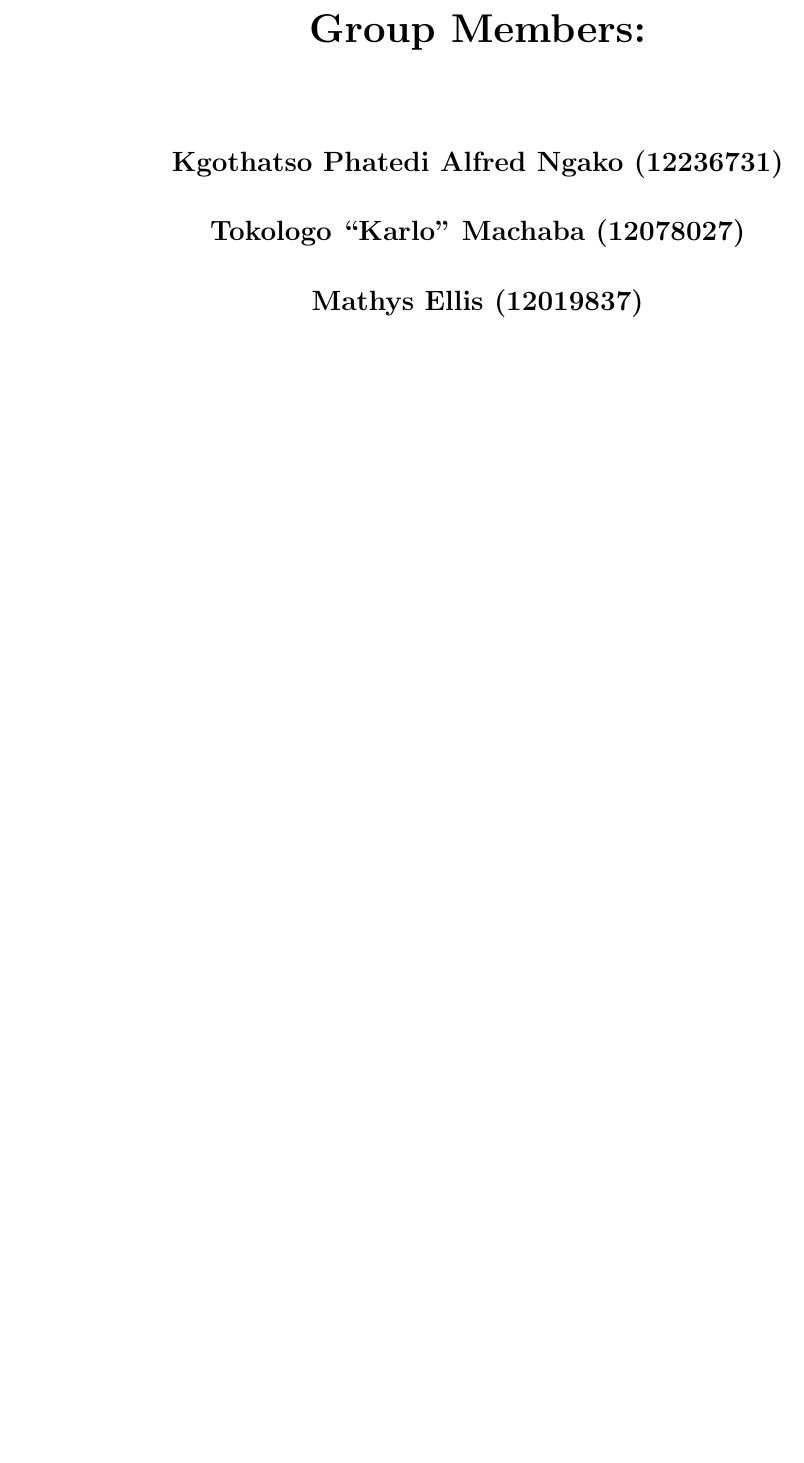
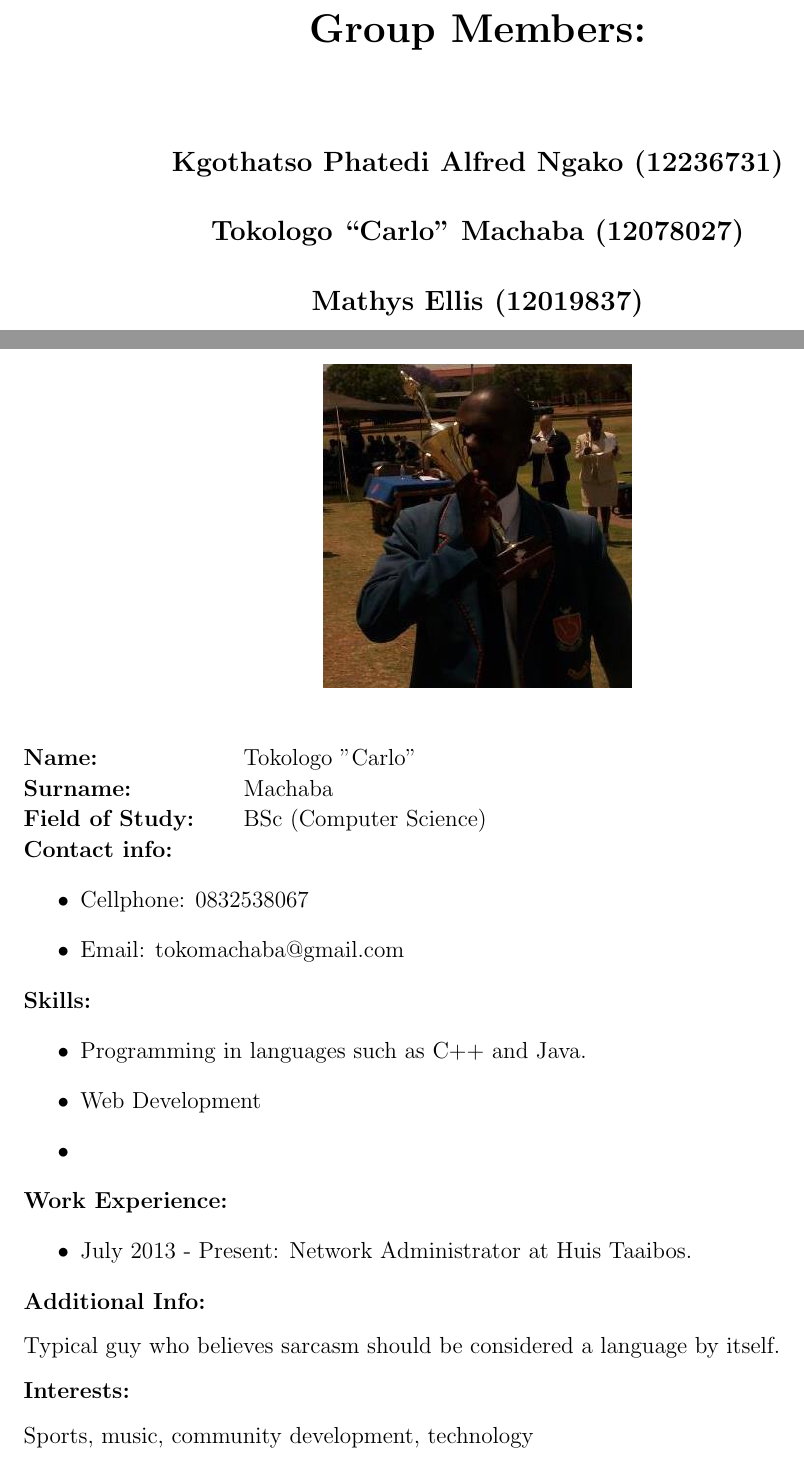
Before and after one commit to mox1990/COS_301_Project_Postdoc, a LaTeX document (Team Portfolio/Team_portfolio.tex): part of page 1 of 6 before the commit and two parts of pages 1 and 7 of 7 after it, the two joined at a grey line, cut so that both start at the same text, the shorter picture padded with empty space. Compiled offline with pdfLaTeX.

Commit message:
Carlo's portfolio

```diff
--- a/Team Portfolio/Team_portfolio.tex
+++ b/Team Portfolio/Team_portfolio.tex
@@ -28,7 +28,7 @@
 	  \LARGE {\bf Group Members:}\\[2em]
 	  \large
 	      Kgothatso Phatedi Alfred Ngako	(12236731) \\[1em]
-	   	  Tokologo “Karlo” Machaba			(12078027) \\[1em]
+	   	  Tokologo “Carlo” Machaba			(12078027) \\[1em]
 	   	  Mathys Ellis						(12019837) \\[8em]
 	   	  {\bf Version 0.1}
 	\end{center}%
@@ -146,4 +146,50 @@
 	 	\vspace{0.1in}
 	\end{flushleft}
 
+	\newpage
+	\subsection{CV: Tokologo Machaba}
+
+	\begin{figure}[ht!]
+		\centering
+		\includegraphics[scale=0.5]{./Pictures/Carlo.jpg}
+	\end{figure}
+
+	\begin{flushleft}
+		\begin{tabbing}
+			\hspace*{4cm}\=\hspace*{3cm}\kill
+			\textbf{Name:} \> Tokologo "Carlo"\\
+			\textbf{Surname:} \> Machaba \\
+			\textbf{Field of Study:} \> BSc (Computer Science)
+		\end{tabbing}
+
+		\textbf{Contact info:}
+		\begin{itemize}
+			\item Cellphone: 0832538067
+			\item Email: tokomachaba@gmail.com
+		\end{itemize}
+
+
+
+		\textbf{Skills:}
+		\begin{itemize}
+			\item Programming in languages such as C++ and Java.
+			\item Web Development
+			\item
+		\end{itemize}
+
+		\textbf{Work Experience:}
+		\begin{itemize}
+			\item July 2013 - Present: Network Administrator at Huis Taaibos.
+		\end{itemize}
+
+		\textbf{Additional Info:} \\
+		\vspace{0.1in}
+	 	Typical guy who believes sarcasm should be considered a language by itself.\\
+		\vspace{0.1in}
+
+		\textbf{Interests:} \\
+		\vspace{0.1in}
+	 Sports, music, community development, technology  \\
+	 	\vspace{0.1in}
+	\end{flushleft}
 \end{document}
```
Also changed, not shown: Team Portfolio/Pictures/Carlo.jpg (added), Team Portfolio/Team_portfolio.pdf (added).
